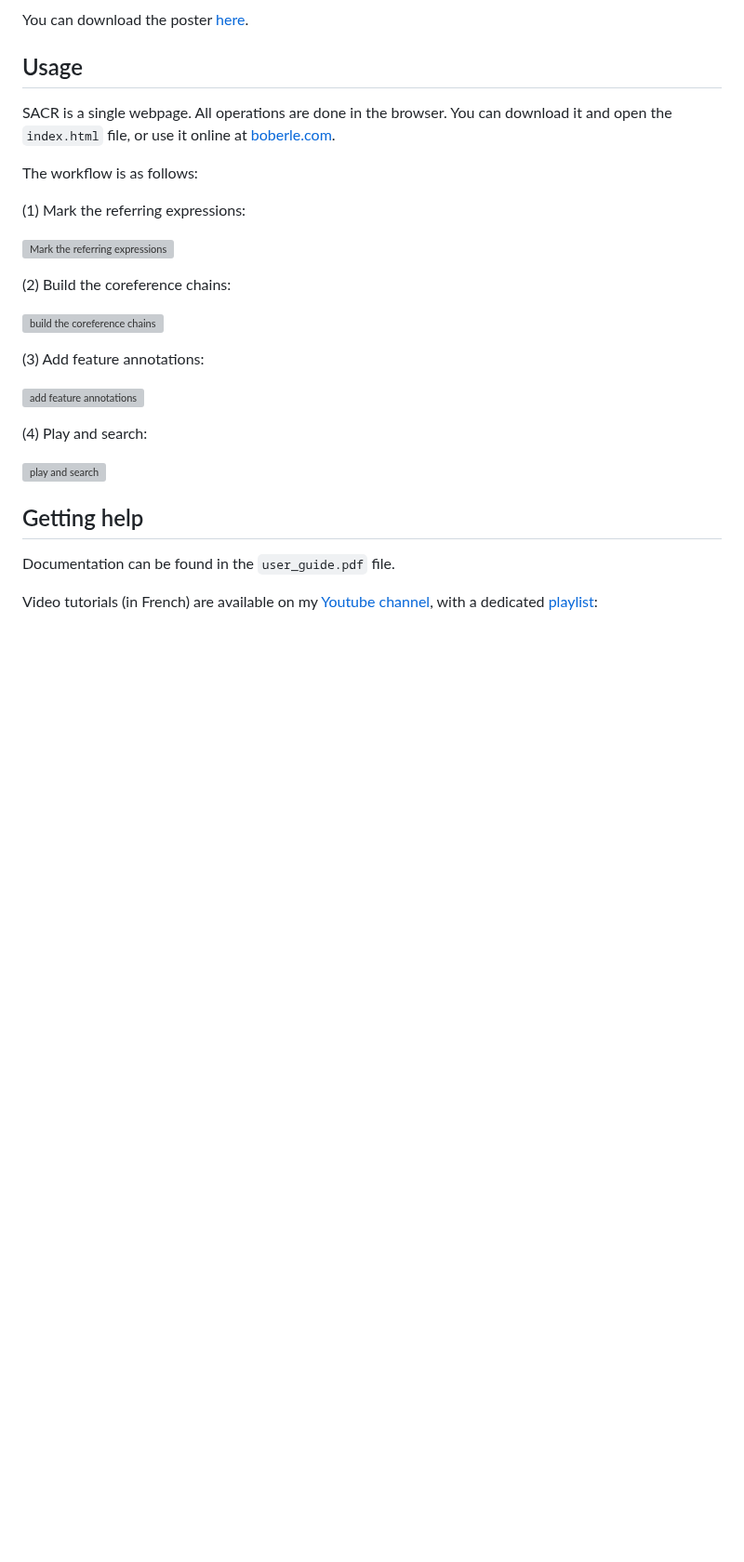
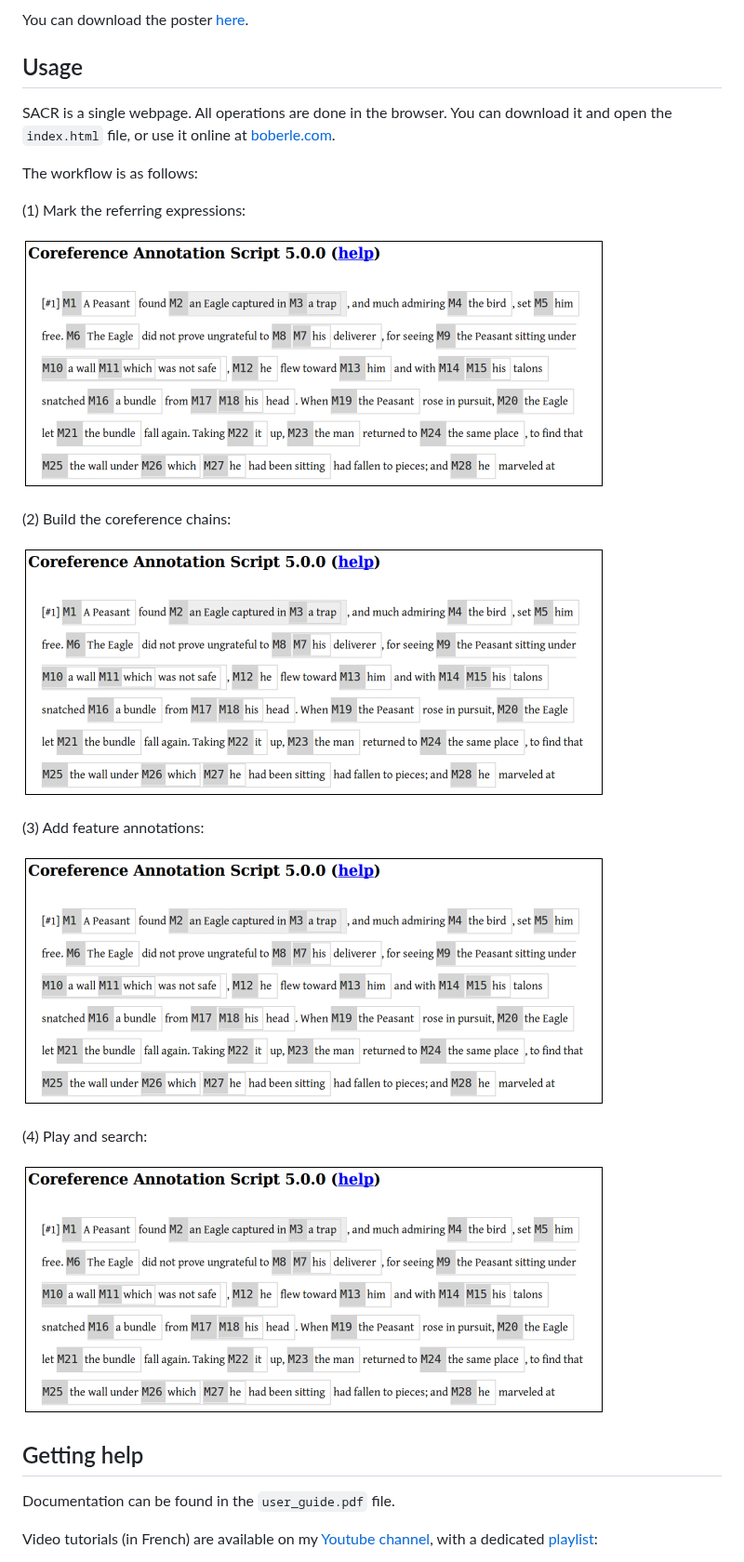
Before and after one commit to idc-dsi/SACR, a Markdown page: README.md, the part around the change. Shown at 93% size. GitHub-like rendering; blank space fills up the shorter version; grey boxes are pictures that could not be loaded.

```diff
--- a/README.md
+++ b/README.md
@@ -17,22 +17,22 @@ The workflow is as follows:
 
 (1) Mark the referring expressions:
 
-![Mark the referring expressions](docs/screenshot02.png)
+![Mark the referring expressions](static/docs/screenshot02.png)
 
 
 (2) Build the coreference chains:
 
-![build the coreference chains](docs/screenshot03.png)
+![build the coreference chains](static/docs/screenshot02.png)
 
 
 (3) Add feature annotations:
 
-![add feature annotations](docs/screenshot04.png)
+![add feature annotations](static/docs/screenshot02.png)
 
 
 (4) Play and search:
 
-![play and search](docs/screenshot05.png)
+![play and search](static/docs/screenshot02.png)
 
 
 
```
